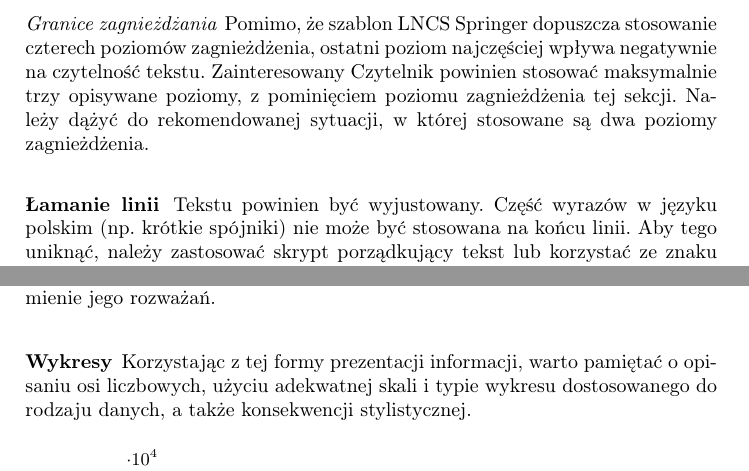
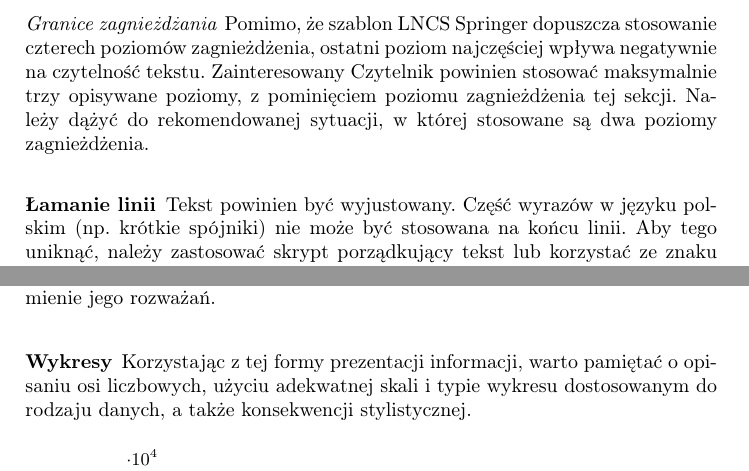
Before and after one commit to marcullo/WUT-Article, a LaTeX paper (main.tex, which reads sections/formatting.tex): two parts of pages 3 and 4 of 6, joined at a grey line, cut so that both start at the same text. Compiled offline with pdfLaTeX.

Commit message:
fix:formatting: Clean section

```diff
--- a/sections/formatting.tex
+++ b/sections/formatting.tex
@@ -23,7 +23,7 @@ Pomimo, że szablon LNCS Springer dopuszcza stosowanie czterech poziomów zagnie
 \subsubsection{Łamanie linii}
 \label{subsubsec:linebreak}
 
-Tekstu powinien być wyjustowany. Część wyrazów w~języku polskim (np. krótkie spójniki) nie może być stosowana na końcu linii. Aby tego uniknąć, należy zastosować skrypt porządkujący tekst lub korzystać ze znaku twardej spacji.
+Tekst powinien być wyjustowany. Część wyrazów w~języku polskim (np. krótkie spójniki) nie może być stosowana na końcu linii. Aby tego uniknąć, należy zastosować skrypt porządkujący tekst lub korzystać ze znaku twardej spacji.
 
 \subsubsection{Łamanie stron}
 \label{subsubsec:pagebreak}
@@ -79,7 +79,7 @@ Wśród często stosowanych obiektów urozmaicających treść są tabele i~rys
 \subsubsection{Wykresy}
 \label{subsubsec:charts}
 
-Korzystając z~tej formy prezentacji informacji, warto pamiętać o~opisaniu osi liczbowych, użyciu adekwatnej skali i~typie wykresu dostosowanego do rodzaju danych, a~także konsekwencji stylistycznej.
+Korzystając z~tej formy prezentacji informacji, warto pamiętać o~opisaniu osi liczbowych, użyciu adekwatnej skali i~typie wykresu dostosowanym do rodzaju danych, a~także konsekwencji stylistycznej.
 
 \begin{figure}[!h]
 	\vspace{-3mm}
```
Also changed, not shown: sections/formatting.tex (4 more changed lines).
